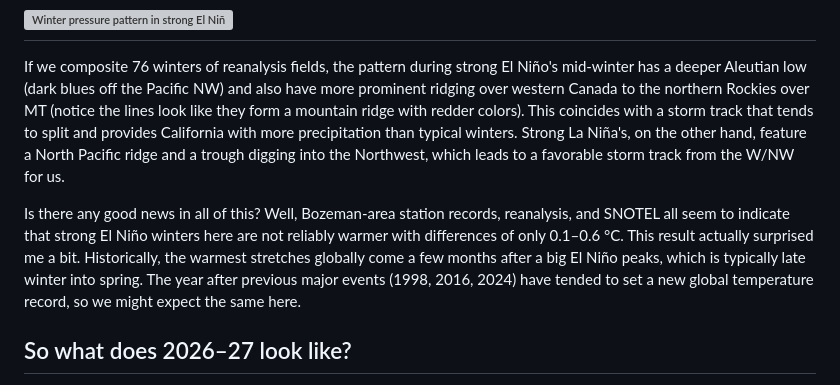
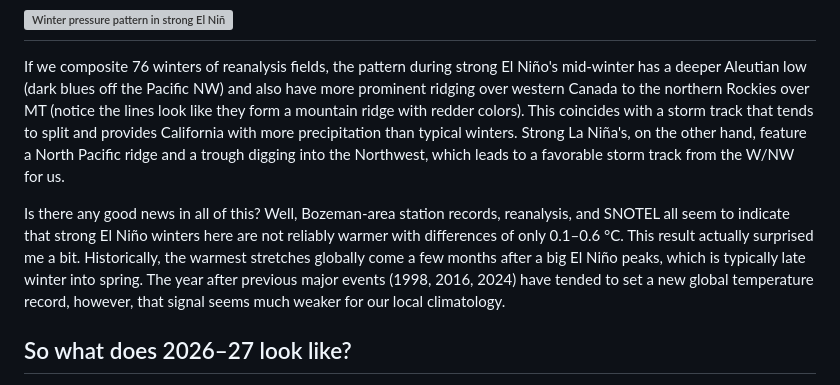
Before and after one commit to coldsmokereport/coldsmoke, a Markdown page: posts/2026-09-20-el-nino-and-bridger-bowl-record-winter.md, the part around the change. Drawn GitHub-style; grey boxes are pictures that could not be loaded.

Commit message:
Update Post “2026-09-20-el-nino-and-bridger-bowl-record-winter”

```diff
--- a/posts/2026-09-20-el-nino-and-bridger-bowl-record-winter.md
+++ b/posts/2026-09-20-el-nino-and-bridger-bowl-record-winter.md
@@ -50,7 +50,7 @@ for strong La Niña, compared with a 164″ climatological mean. You're probably
 
 If we composite 76 winters of reanalysis fields, the pattern during strong El Niño's mid-winter has a deeper Aleutian low (dark blues off the Pacific NW) and also have more prominent ridging over western Canada to the northern Rockies over MT (notice the lines look like they form a mountain ridge with redder colors). This coincides with a storm track that tends to split and provides California with more precipitation than typical winters. Strong La Niña's, on the other hand, feature a North Pacific ridge and a trough digging into the Northwest, which leads to a favorable storm track from the W/NW for us.
 
-Is there any good news in all of this? Well, Bozeman-area station records, reanalysis, and SNOTEL all seem to indicate that strong El Niño winters here are not reliably warmer with differences of only 0.1–0.6 °C. This result actually surprised me a bit. Historically, the warmest stretches globally come a few months after a big El Niño peaks, which is typically late winter into spring. The year after previous major events (1998, 2016, 2024) have tended to set a new global temperature record, so we might expect the same here.
+Is there any good news in all of this? Well, Bozeman-area station records, reanalysis, and SNOTEL all seem to indicate that strong El Niño winters here are not reliably warmer with differences of only 0.1–0.6 °C. This result actually surprised me a bit. Historically, the warmest stretches globally come a few months after a big El Niño peaks, which is typically late winter into spring. The year after previous major events (1998, 2016, 2024) have tended to set a new global temperature record, however, that signal seems much weaker for our local climatology.
 
 ## So what does 2026–27 look like?
 
```
